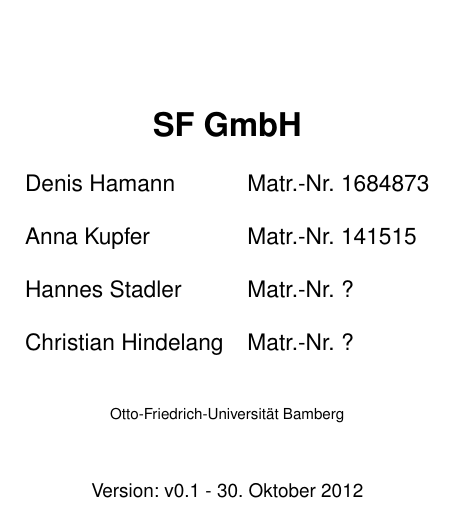
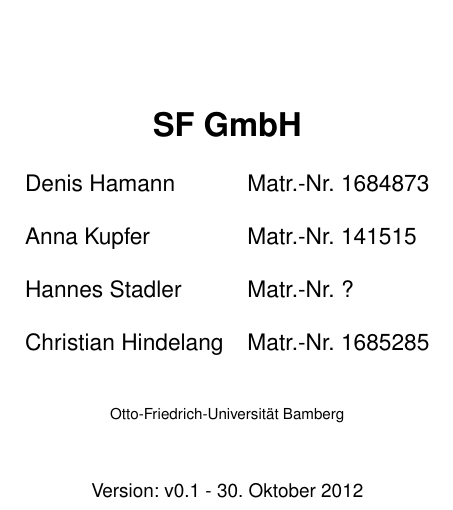
Before and after one commit to rarspace01/seda-wip-sfgmbh, a LaTeX document (doc/pflichtenheft/Pflichtenheft.tex): part of page 1 of 18, cut so that both start at the same text. Compiled offline with pdfLaTeX.

Commit message:
Hab meine Matrikelnummer eingegeben

```diff
--- a/doc/pflichtenheft/Pflichtenheft.tex
+++ b/doc/pflichtenheft/Pflichtenheft.tex
@@ -81,7 +81,7 @@
 
 		Hannes Stadler & Matr.-Nr. ? \\[3mm]
 
-		Christian Hindelang & Matr.-Nr. ? \\[3mm]
+		Christian Hindelang & Matr.-Nr. 1685285 \\[3mm]
 
 
 	\end{tabular}\\[0.5cm]
```
